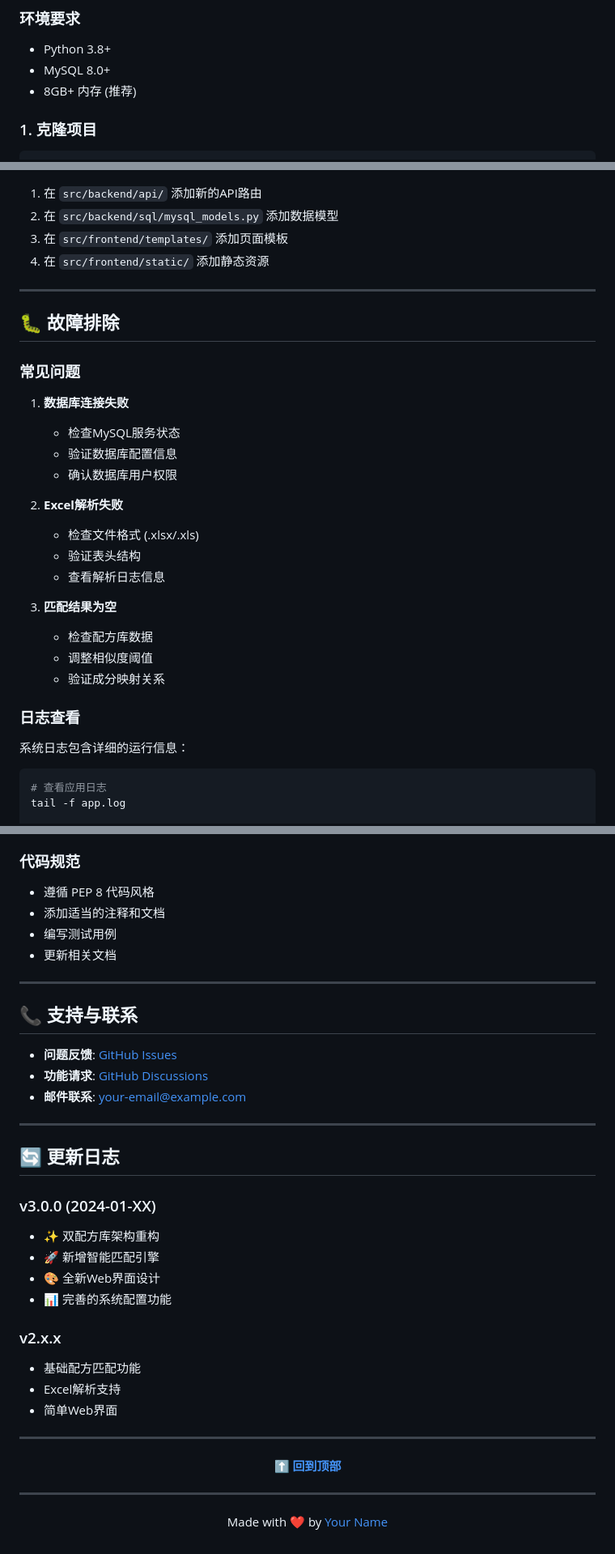
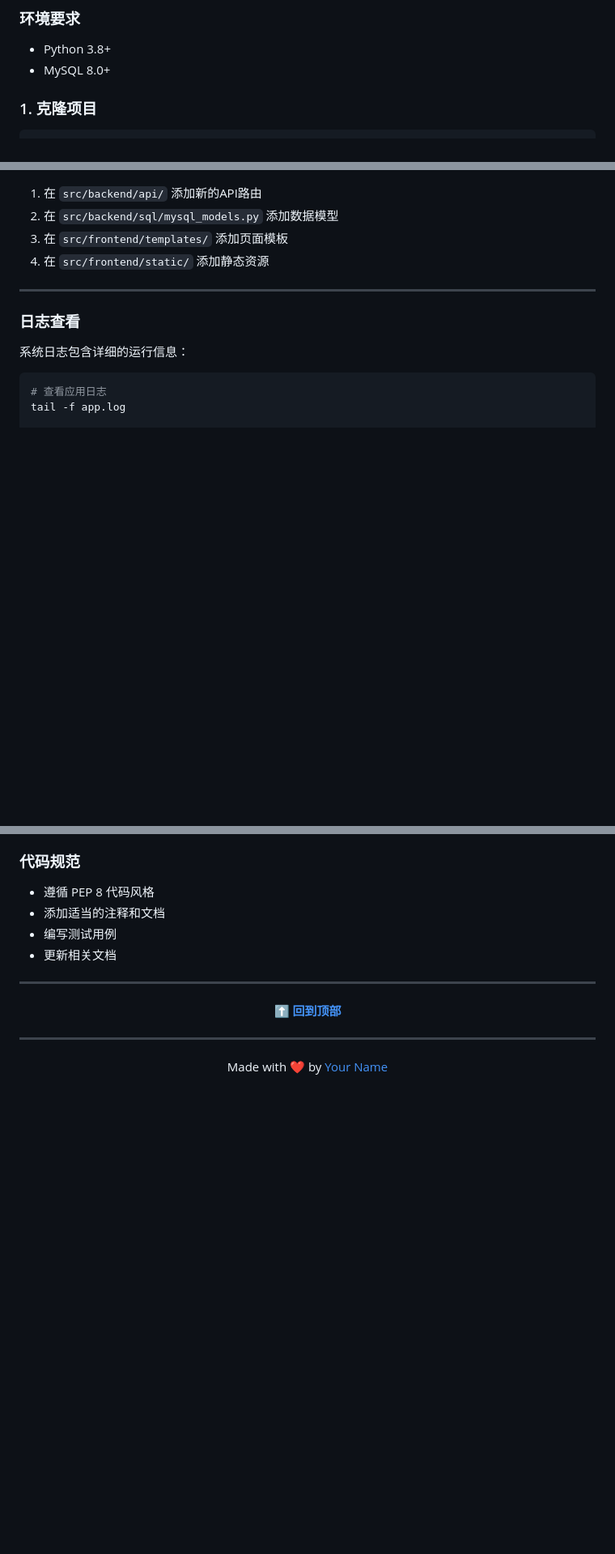
Before and after one commit to yanglinbin/Cosmetic_formula_table_matching_system, a Markdown page: README.md, 3 parts joined by grey strips. Shown at 81% size. Rendered like a GitHub page; blank space fills up the shorter version.

```diff
--- a/README.md
+++ b/README.md
@@ -126,7 +126,6 @@ src/
 
 - Python 3.8+
 - MySQL 8.0+
-- 8GB+ 内存 (推荐)
 
 ### 1. 克隆项目
 
@@ -393,25 +392,6 @@ backup_enabled = True  # 备份功能
 
 ---
 
-## 🐛 故障排除
-
-### 常见问题
-
-1. **数据库连接失败**
-   - 检查MySQL服务状态
-   - 验证数据库配置信息
-   - 确认数据库用户权限
-
-2. **Excel解析失败**
-   - 检查文件格式 (.xlsx/.xls)
-   - 验证表头结构
-   - 查看解析日志信息
-
-3. **匹配结果为空**
-   - 检查配方库数据
-   - 调整相似度阈值
-   - 验证成分映射关系
-
 ### 日志查看
 
 系统日志包含详细的运行信息：
@@ -451,29 +431,6 @@ grep "ERROR" app.log
 
 ---
 
-## 📞 支持与联系
-
-- **问题反馈**: [GitHub Issues](https://github.com/your-username/cosmetic-formula-matching-system/issues)
-- **功能请求**: [GitHub Discussions](https://github.com/your-username/cosmetic-formula-matching-system/discussions)
-- **邮件联系**: your-email@example.com
-
----
-
-## 🔄 更新日志
-
-### v3.0.0 (2024-01-XX)
-- ✨ 双配方库架构重构
-- 🚀 新增智能匹配引擎
-- 🎨 全新Web界面设计
-- 📊 完善的系统配置功能
-
-### v2.x.x
-- 基础配方匹配功能
-- Excel解析支持
-- 简单Web界面
-
----
-
 <div align="center">
 
 **[⬆ 回到顶部](#化妆品配方表匹配系统)**
```
